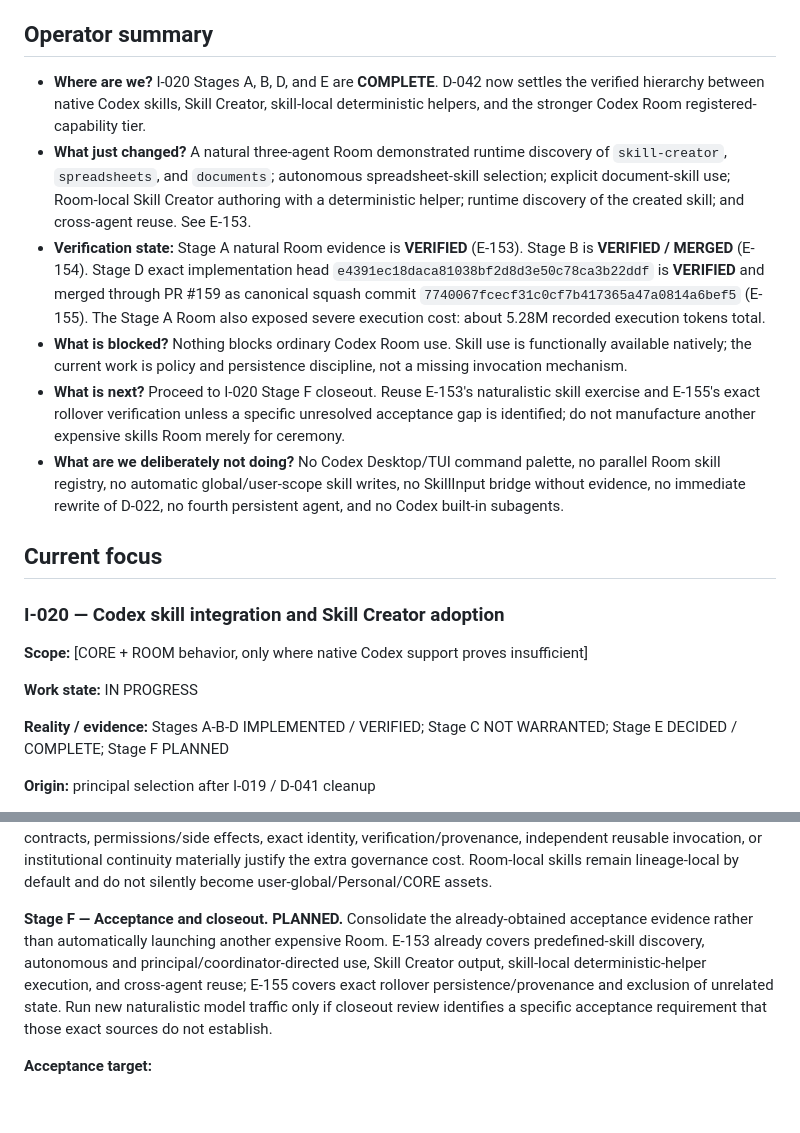
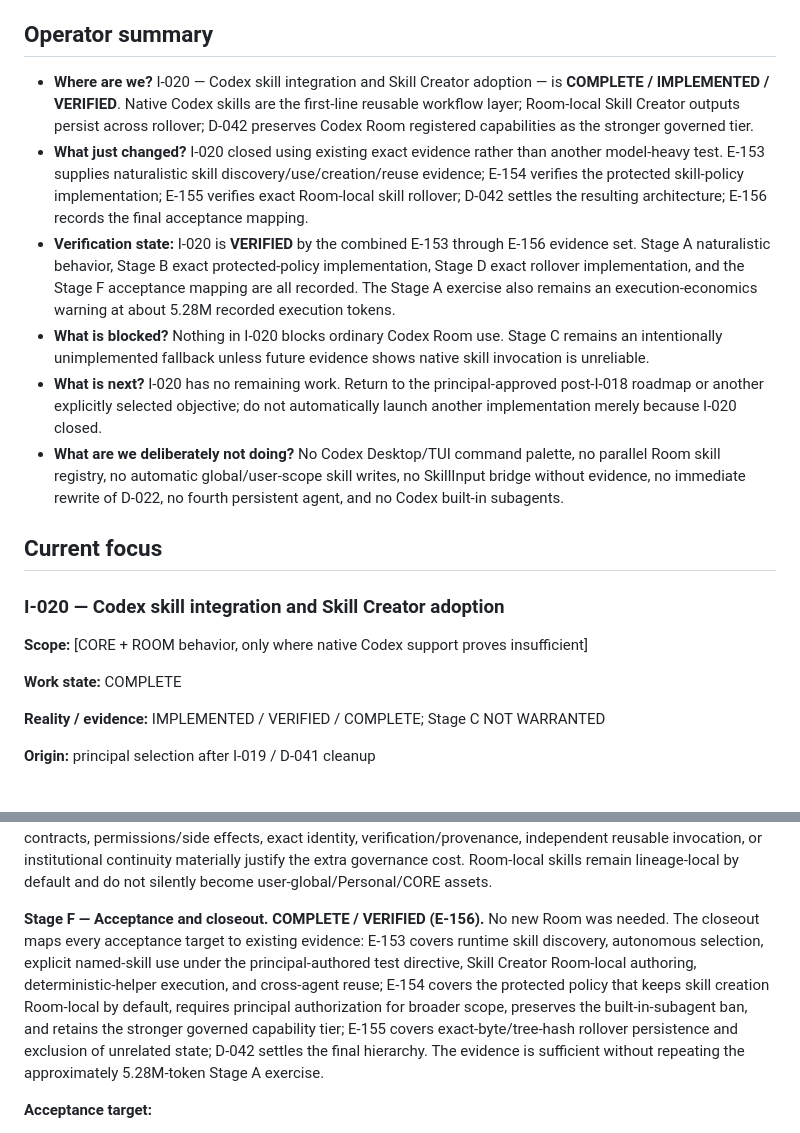
Before and after one commit to strigoi73-sudo/codex-room, a Markdown page: docs/project/06_DEVELOPMENT_CONTROL.md, 2 parts joined by grey strips. Drawn GitHub-style; blank space fills up the shorter version.

Commit message:
docs: close I-020 Stage F

```diff
--- a/docs/project/06_DEVELOPMENT_CONTROL.md
+++ b/docs/project/06_DEVELOPMENT_CONTROL.md
@@ -6,11 +6,11 @@
 
 ## Operator summary
 
-- **Where are we?** I-020 Stages A, B, D, and E are **COMPLETE**. D-042 now settles the verified hierarchy between native Codex skills, Skill Creator, skill-local deterministic helpers, and the stronger Codex Room registered-capability tier.
-- **What just changed?** A natural three-agent Room demonstrated runtime discovery of `skill-creator`, `spreadsheets`, and `documents`; autonomous spreadsheet-skill selection; explicit document-skill use; Room-local Skill Creator authoring with a deterministic helper; runtime discovery of the created skill; and cross-agent reuse. See E-153.
-- **Verification state:** Stage A natural Room evidence is **VERIFIED** (E-153). Stage B is **VERIFIED / MERGED** (E-154). Stage D exact implementation head `e4391ec18daca81038bf2d8d3e50c78ca3b22ddf` is **VERIFIED** and merged through PR #159 as canonical squash commit `7740067fcecf31c0cf7b417365a47a0814a6bef5` (E-155). The Stage A Room also exposed severe execution cost: about 5.28M recorded execution tokens total.
-- **What is blocked?** Nothing blocks ordinary Codex Room use. Skill use is functionally available natively; the current work is policy and persistence discipline, not a missing invocation mechanism.
-- **What is next?** Proceed to I-020 Stage F closeout. Reuse E-153's naturalistic skill exercise and E-155's exact rollover verification unless a specific unresolved acceptance gap is identified; do not manufacture another expensive skills Room merely for ceremony.
+- **Where are we?** I-020 — Codex skill integration and Skill Creator adoption — is **COMPLETE / IMPLEMENTED / VERIFIED**. Native Codex skills are the first-line reusable workflow layer; Room-local Skill Creator outputs persist across rollover; D-042 preserves Codex Room registered capabilities as the stronger governed tier.
+- **What just changed?** I-020 closed using existing exact evidence rather than another model-heavy test. E-153 supplies naturalistic skill discovery/use/creation/reuse evidence; E-154 verifies the protected skill-policy implementation; E-155 verifies exact Room-local skill rollover; D-042 settles the resulting architecture; E-156 records the final acceptance mapping.
+- **Verification state:** I-020 is **VERIFIED** by the combined E-153 through E-156 evidence set. Stage A naturalistic behavior, Stage B exact protected-policy implementation, Stage D exact rollover implementation, and the Stage F acceptance mapping are all recorded. The Stage A exercise also remains an execution-economics warning at about 5.28M recorded execution tokens.
+- **What is blocked?** Nothing in I-020 blocks ordinary Codex Room use. Stage C remains an intentionally unimplemented fallback unless future evidence shows native skill invocation is unreliable.
+- **What is next?** I-020 has no remaining work. Return to the principal-approved post-I-018 roadmap or another explicitly selected objective; do not automatically launch another implementation merely because I-020 closed.
 - **What are we deliberately not doing?** No Codex Desktop/TUI command palette, no parallel Room skill registry, no automatic global/user-scope skill writes, no SkillInput bridge without evidence, no immediate rewrite of D-022, no fourth persistent agent, and no Codex built-in subagents.
 
 ## Current focus
@@ -19,9 +19,9 @@
 
 **Scope:** [CORE + ROOM behavior, only where native Codex support proves insufficient]
 
-**Work state:** IN PROGRESS
+**Work state:** COMPLETE
 
-**Reality / evidence:** Stages A-B-D IMPLEMENTED / VERIFIED; Stage C NOT WARRANTED; Stage E DECIDED / COMPLETE; Stage F PLANNED
+**Reality / evidence:** IMPLEMENTED / VERIFIED / COMPLETE; Stage C NOT WARRANTED
 
 **Origin:** principal selection after I-019 / D-041 cleanup
 
@@ -49,7 +49,7 @@
 
 **Stage E — Reconcile D-022 after evidence. COMPLETE / DECIDED (D-042).** D-022 remains active and is not superseded. D-042 adds the evidence-based boundary now demonstrated by I-020: prefer an existing suitable Codex skill; use Skill Creator for a genuinely missing reusable workflow; use bounded skill-local deterministic helpers when sufficient; promote/register as a Codex Room deterministic capability only when its stronger contracts, permissions/side effects, exact identity, verification/provenance, independent reusable invocation, or institutional continuity materially justify the extra governance cost. Room-local skills remain lineage-local by default and do not silently become user-global/Personal/CORE assets.
 
-**Stage F — Acceptance and closeout. PLANNED.** Consolidate the already-obtained acceptance evidence rather than automatically launching another expensive Room. E-153 already covers predefined-skill discovery, autonomous and principal/coordinator-directed use, Skill Creator output, skill-local deterministic-helper execution, and cross-agent reuse; E-155 covers exact rollover persistence/provenance and exclusion of unrelated state. Run new naturalistic model traffic only if closeout review identifies a specific acceptance requirement that those exact sources do not establish.
+**Stage F — Acceptance and closeout. COMPLETE / VERIFIED (E-156).** No new Room was needed. The closeout maps every acceptance target to existing evidence: E-153 covers runtime skill discovery, autonomous selection, explicit named-skill use under the principal-authored test directive, Skill Creator Room-local authoring, deterministic-helper execution, and cross-agent reuse; E-154 covers the protected policy that keeps skill creation Room-local by default, requires principal authorization for broader scope, preserves the built-in-subagent ban, and retains the stronger governed capability tier; E-155 covers exact-byte/tree-hash rollover persistence and exclusion of unrelated state; D-042 settles the final hierarchy. The evidence is sufficient without repeating the approximately 5.28M-token Stage A exercise.
 
 **Acceptance target:**
 
```
